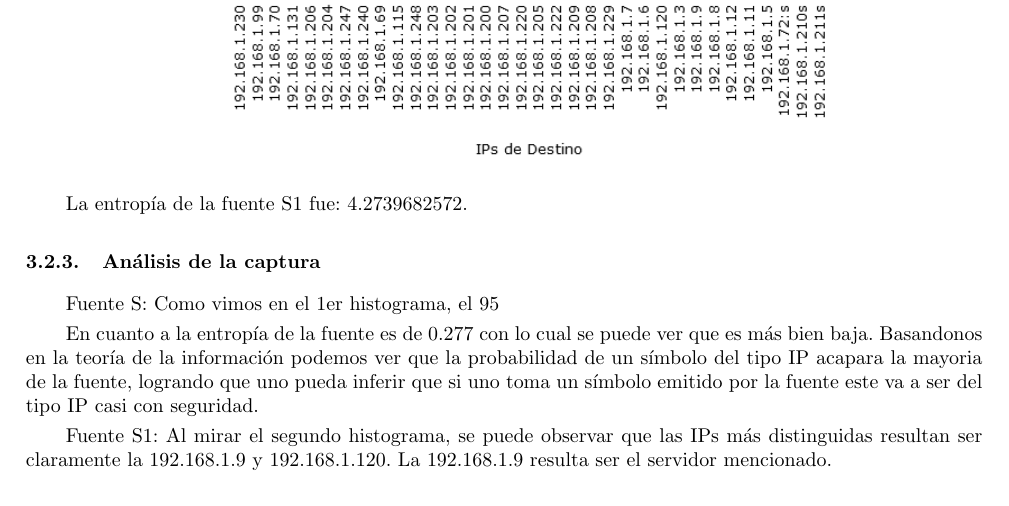
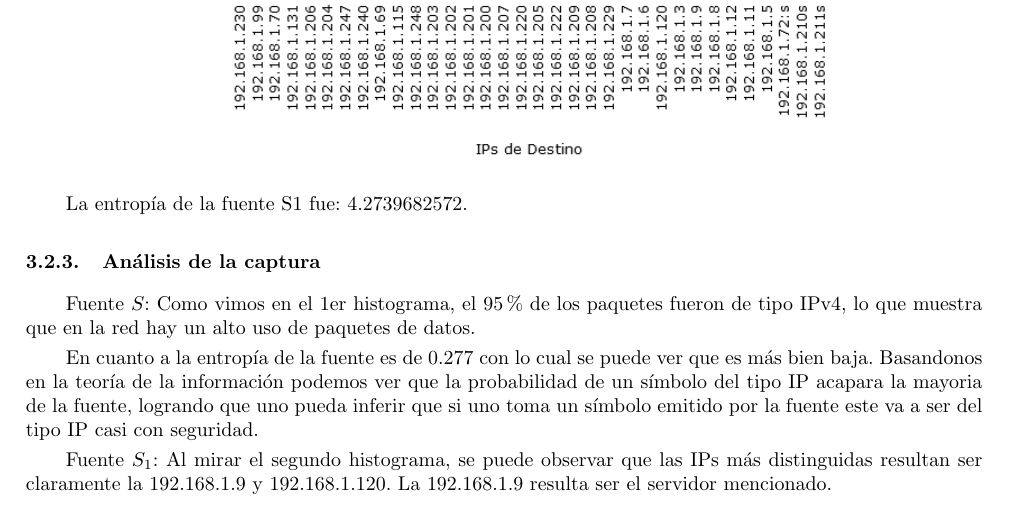
Before and after one commit to pepepotamoo/RedesTP1, a LaTeX document (informe/informe.tex, which reads informe/experimentacion2.tex): part of page 13 of 18, cut so that both start at the same text. Compiled offline with pdfLaTeX.

Commit message:
Version final

```diff
--- a/informe/experimentacion2.tex
+++ b/informe/experimentacion2.tex
@@ -32,11 +32,11 @@ La entrop\'ia de la fuente S1 fue: 4.2739682572.
 
 
 \subsubsection{An\'alisis de la captura}
-Fuente S:
-Como vimos en el 1er histograma, el 95$%$ de los paquetes fueron de tipo IPv4, lo que muestra que en la red hay un alto uso de paquetes de datos.
+Fuente $S$:
+Como vimos en el 1er histograma, el 95\% de los paquetes fueron de tipo IPv4, lo que muestra que en la red hay un alto uso de paquetes de datos.
 
 En cuanto a la entropía de la fuente es de 0.277 con lo cual se
 puede ver que es más bien baja. Basandonos en la teoría de la información podemos ver que la probabilidad de un símbolo del tipo IP acapara la mayoria de la fuente, logrando que uno pueda inferir que si uno toma un símbolo emitido por la fuente este va a ser del tipo IP casi con seguridad.
 
-Fuente S1:
+Fuente $S_{1}$:
 Al mirar el segundo histograma, se puede observar que las IPs más distinguidas resultan ser claramente la 192.168.1.9 y 192.168.1.120. La 192.168.1.9 resulta ser el servidor mencionado.
```
